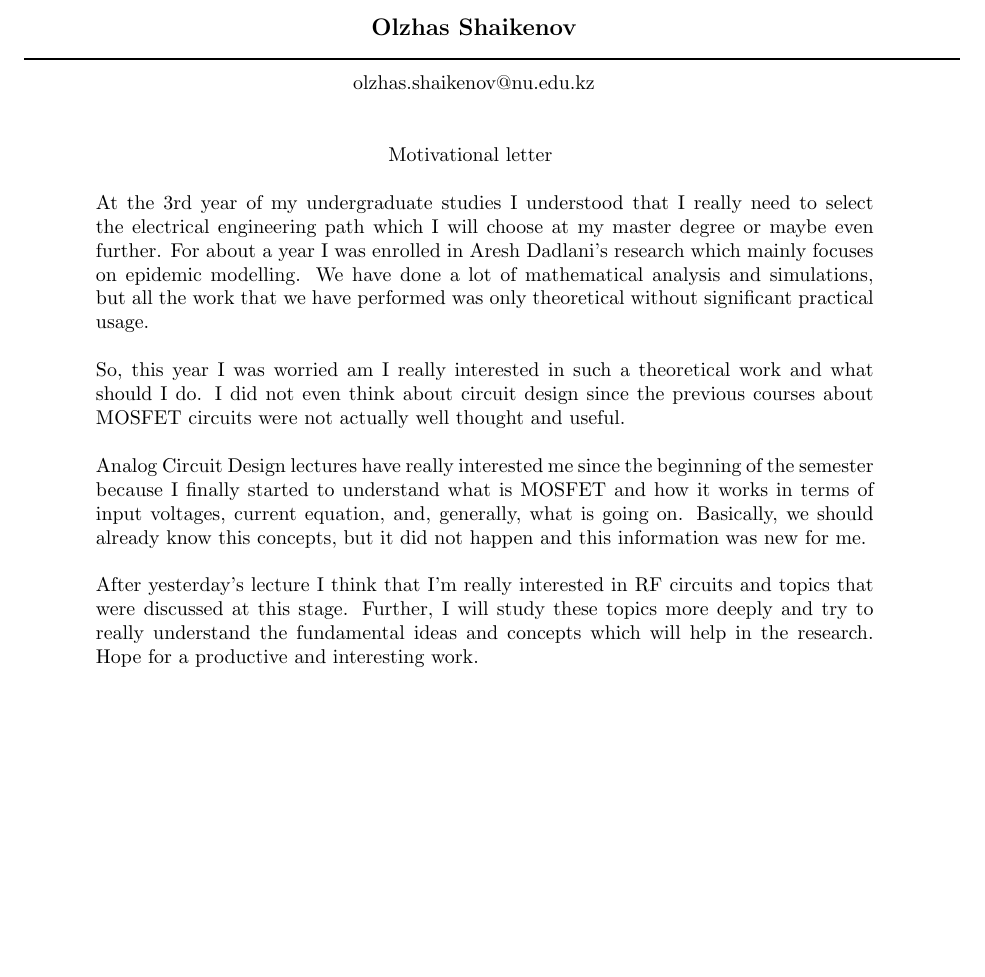
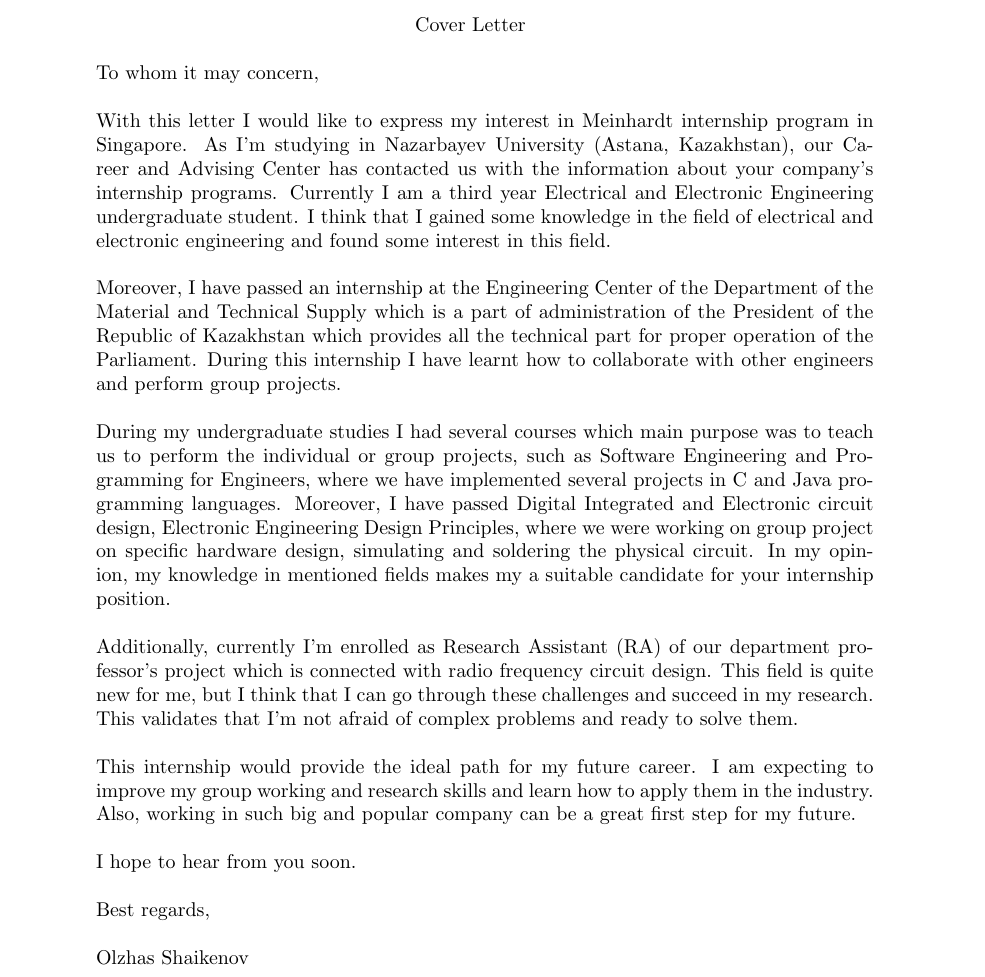
Before and after one commit to Wasim5620/Motivational_Letter, a LaTeX CV (cv_2.tex): part of the page, cut at the place of the change, the shorter picture padded with empty space. Compiled offline with pdfLaTeX.

Commit message:
Updates from Overleaf

```diff
--- a/cv_2.tex
+++ b/cv_2.tex
@@ -31,35 +31,28 @@
 
 %----------------------------------------------------------------------------------------
 %	NAME AND ADDRESS SECTION
-%----------------------------------------------------------------------------------------
+%----------------------------------------------------------------------------------------the candidate will be assigned to a project team in Singapore which is involved in one of the Meinhardt projects. Intern’s contribution to the project will be specified and evaluated by an assigned coordinator.
 
-\moveleft.15\hoffset\centerline{\large\bf Olzhas Shaikenov} % Your name at the top
-\moveleft\hoffset\vbox{\hrule width\resumewidth height 1pt}\smallskip % Horizontal line after name; adjust line thickness by changing the '1pt'
-\moveleft.15\hoffset\centerline{olzhas.shaikenov@nu.edu.kz}
-\moveleft.15\hoffset\centerline{}
-\moveleft.15\hoffset\centerline{}
 
 %----------------------------------------------------------------------------------------
-\moveleft.20\hoffset\centerline{Motivational letter}
+\moveleft.200\hoffset\centerline{Cover Letter}
+To whom it may concern,
 
-At the 3rd year of my undergraduate studies I understood that I really need to select the electrical engineering path which I will choose at my master degree or maybe even further. For about a year I was enrolled in Aresh Dadlani's research which mainly focuses on epidemic modelling. We have done a lot of mathematical analysis and simulations, but all the work that we have performed was only theoretical without significant practical usage.
+With this letter I would like to express my interest in Meinhardt internship program in Singapore. As I'm studying in Nazarbayev University (Astana, Kazakhstan), our Career and Advising Center has contacted us with the information about your company's internship programs. Currently I am a third year Electrical and Electronic Engineering undergraduate student. I think that I gained some knowledge in the field of electrical and electronic engineering and found some interest in this field.
 
-So, this year I was worried am I really interested in such a theoretical work and what should I do. I did not even think about circuit design since the previous courses about MOSFET circuits were not actually well thought and useful.
+Moreover, I have passed an internship at the Engineering Center of the Department of the Material and Technical Supply which is a part of administration of the President of the Republic of Kazakhstan which provides all the technical part for proper operation of the Parliament. During this internship I have learnt how to collaborate with other engineers and perform group projects.
 
-Analog Circuit Design lectures have really interested me since the beginning of the semester because I finally started to understand what is MOSFET and how it works in terms of input voltages, current equation, and, generally, what is going on. Basically, we should already know this concepts, but it did not happen and this information was new for me.
+During my undergraduate studies I had several courses which main purpose was to teach us to perform the individual or group projects, such as Software Engineering and Programming for Engineers, where we have implemented several projects in C and Java programming languages. Moreover, I have passed Digital Integrated and Electronic circuit design, Electronic Engineering Design Principles, where we were working on group project on specific hardware design, simulating and soldering the physical circuit. In my opinion, my knowledge in mentioned fields makes my a suitable candidate for your internship position.
 
-After yesterday's lecture I think that I'm really interested in RF circuits and topics that were discussed at this stage. Further, I will study these topics more deeply and try to really understand the fundamental ideas and concepts which will help in the research. Hope for a productive and interesting work.
+Additionally, currently I'm enrolled as Research Assistant (RA) of our department professor's project which is connected with radio frequency circuit design. This field is quite new for me, but I think that I can go through these challenges and succeed in my research. This validates that I'm not afraid of complex problems and ready to solve them.
+
+This internship would provide the ideal path for my future career. I am expecting to improve my group working and research skills and learn how to apply them in the industry. Also, working in such big and popular company can be a great first step for my future.
+
+I hope to hear from you soon.
+
+Best regards,
+
+Olzhas Shaikenov
 
 
-\begin{resume}
-
-%----------------------------------------------------------------------------------------
-%	OBJECTIVE SECTION
-%----------------------------------------------------------------------------------------
-
-
-
-
-
-\end{resume}
 \end{document}
```
